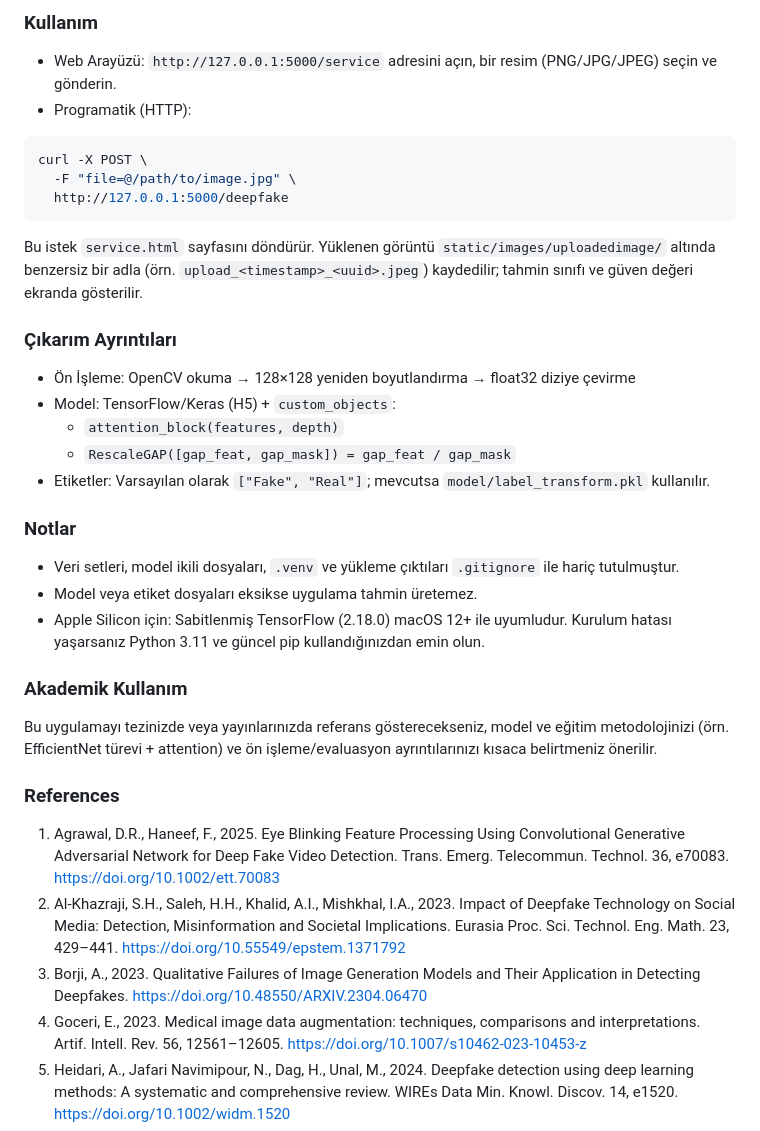
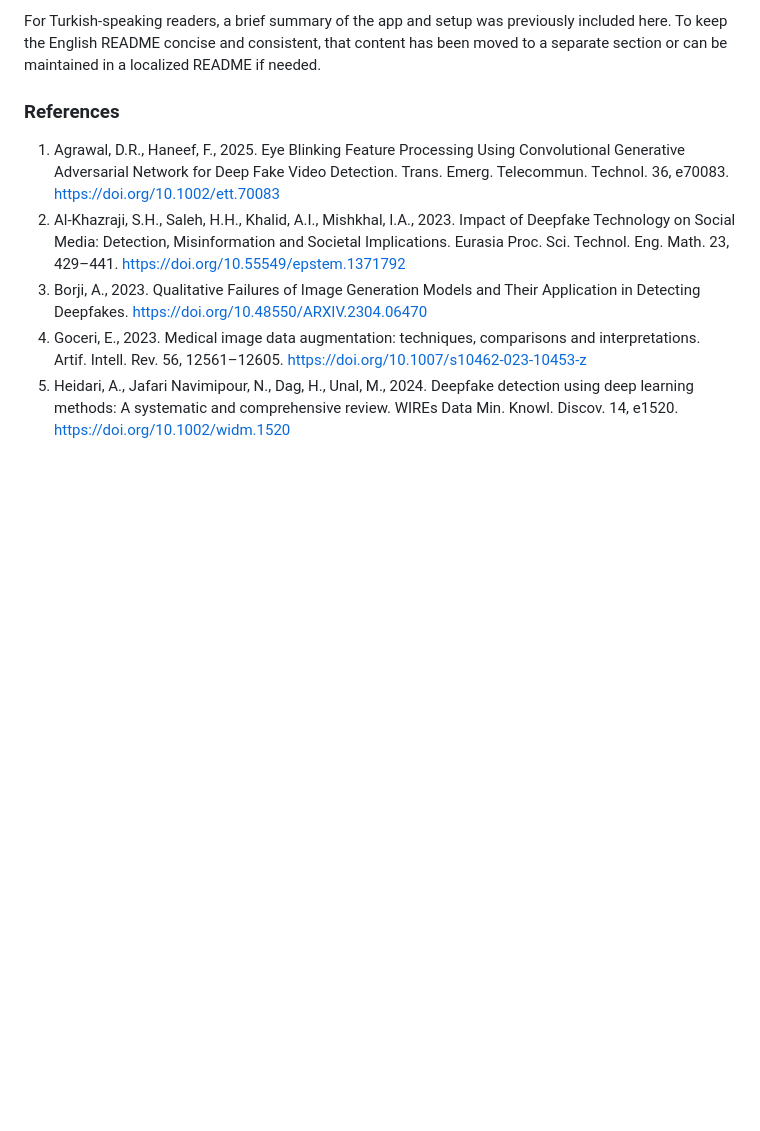
Before and after one commit to CemRoot/FlaskWebApp, a Markdown page: README.md, the part around the change printed below. Rendered like a GitHub page; blank space fills up the shorter version.

````diff
--- a/README.md
+++ b/README.md
@@ -166,27 +118,4 @@ python app.py
-### Kullanım
-- Web Arayüzü: `http://127.0.0.1:5000/service` adresini açın, bir resim (PNG/JPG/JPEG) seçin ve gönderin.
-- Programatik (HTTP):
-```bash
-curl -X POST \
-  -F "file=@/path/to/image.jpg" \
-  http://127.0.0.1:5000/deepfake
-```
-Bu istek `service.html` sayfasını döndürür. Yüklenen görüntü `static/images/uploadedimage/` altında benzersiz bir adla (örn. `upload_<timestamp>_<uuid>.jpeg`) kaydedilir; tahmin sınıfı ve güven değeri ekranda gösterilir.
-
-### Çıkarım Ayrıntıları
-- Ön İşleme: OpenCV okuma → 128×128 yeniden boyutlandırma → float32 diziye çevirme
-- Model: TensorFlow/Keras (H5) + `custom_objects`:
-  - `attention_block(features, depth)`
-  - `RescaleGAP([gap_feat, gap_mask]) = gap_feat / gap_mask`
-- Etiketler: Varsayılan olarak `["Fake", "Real"]`; mevcutsa `model/label_transform.pkl` kullanılır.
-
-### Notlar
-- Veri setleri, model ikili dosyaları, `.venv` ve yükleme çıktıları `.gitignore` ile hariç tutulmuştur.
-- Model veya etiket dosyaları eksikse uygulama tahmin üretemez.
-- Apple Silicon için: Sabitlenmiş TensorFlow (2.18.0) macOS 12+ ile uyumludur. Kurulum hatası yaşarsanız Python 3.11 ve güncel pip kullandığınızdan emin olun.
-
-### Akademik Kullanım
-Bu uygulamayı tezinizde veya yayınlarınızda referans gösterecekseniz, model ve eğitim metodolojinizi (örn. EfficientNet türevi + attention) ve ön işleme/evaluasyon ayrıntılarınızı kısaca belirtmeniz önerilir.
+For Turkish-speaking readers, a brief summary of the app and setup was previously included here. To keep the English README concise and consistent, that content has been moved to a separate section or can be maintained in a localized README if needed.
 
 ### References
 1. Agrawal, D.R., Haneef, F., 2025. Eye Blinking Feature Processing Using Convolutional Generative Adversarial Network for Deep Fake Video Detection. Trans. Emerg. Telecommun. Technol. 36, e70083. https://doi.org/10.1002/ett.70083
````
Also changed, not shown: other parts of README.md (+8 -56 lines).
